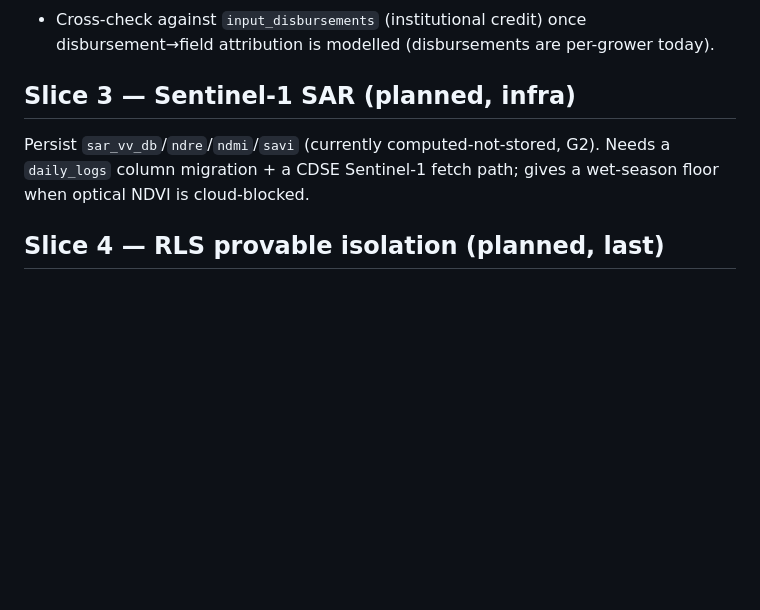
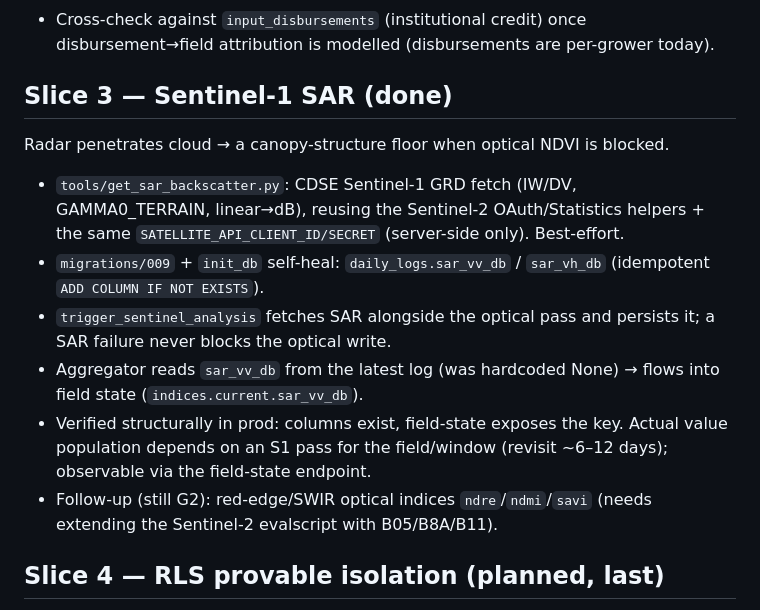
Before and after one commit to kevintiktokai/kurimasense-backend, a Markdown page: SPRINT4_NOTES.md, the part around the change. GitHub-like rendering; blank space fills up the shorter version.

```diff
--- a/SPRINT4_NOTES.md
+++ b/SPRINT4_NOTES.md
@@ -92,10 +92,22 @@ first list of fields needing a physical check.
 - Cross-check against `input_disbursements` (institutional credit) once
   disbursement→field attribution is modelled (disbursements are per-grower today).
 
-## Slice 3 — Sentinel-1 SAR (planned, infra)
-Persist `sar_vv_db`/`ndre`/`ndmi`/`savi` (currently computed-not-stored, G2).
-Needs a `daily_logs` column migration + a CDSE Sentinel-1 fetch path; gives a
-wet-season floor when optical NDVI is cloud-blocked.
+## Slice 3 — Sentinel-1 SAR (done)
+Radar penetrates cloud → a canopy-structure floor when optical NDVI is blocked.
+- `tools/get_sar_backscatter.py`: CDSE Sentinel-1 GRD fetch (IW/DV,
+  GAMMA0_TERRAIN, linear→dB), reusing the Sentinel-2 OAuth/Statistics helpers +
+  the same `SATELLITE_API_CLIENT_ID/SECRET` (server-side only). Best-effort.
+- `migrations/009` + `init_db` self-heal: `daily_logs.sar_vv_db` / `sar_vh_db`
+  (idempotent `ADD COLUMN IF NOT EXISTS`).
+- `trigger_sentinel_analysis` fetches SAR alongside the optical pass and persists
+  it; a SAR failure never blocks the optical write.
+- Aggregator reads `sar_vv_db` from the latest log (was hardcoded None) → flows
+  into field state (`indices.current.sar_vv_db`).
+- Verified structurally in prod: columns exist, field-state exposes the key.
+  Actual value population depends on an S1 pass for the field/window (revisit
+  ~6–12 days); observable via the field-state endpoint.
+- Follow-up (still G2): red-edge/SWIR optical indices `ndre`/`ndmi`/`savi` (needs
+  extending the Sentinel-2 evalscript with B05/B8A/B11).
 
 ## Slice 4 — RLS provable isolation (planned, last)
 Per CLAUDE.md: finish Workstream 3.5 first (migrate ~25 `fields.user_id`
```
Also changed, not shown: docs/rls_force_runbook.md (+13 -7 lines).
